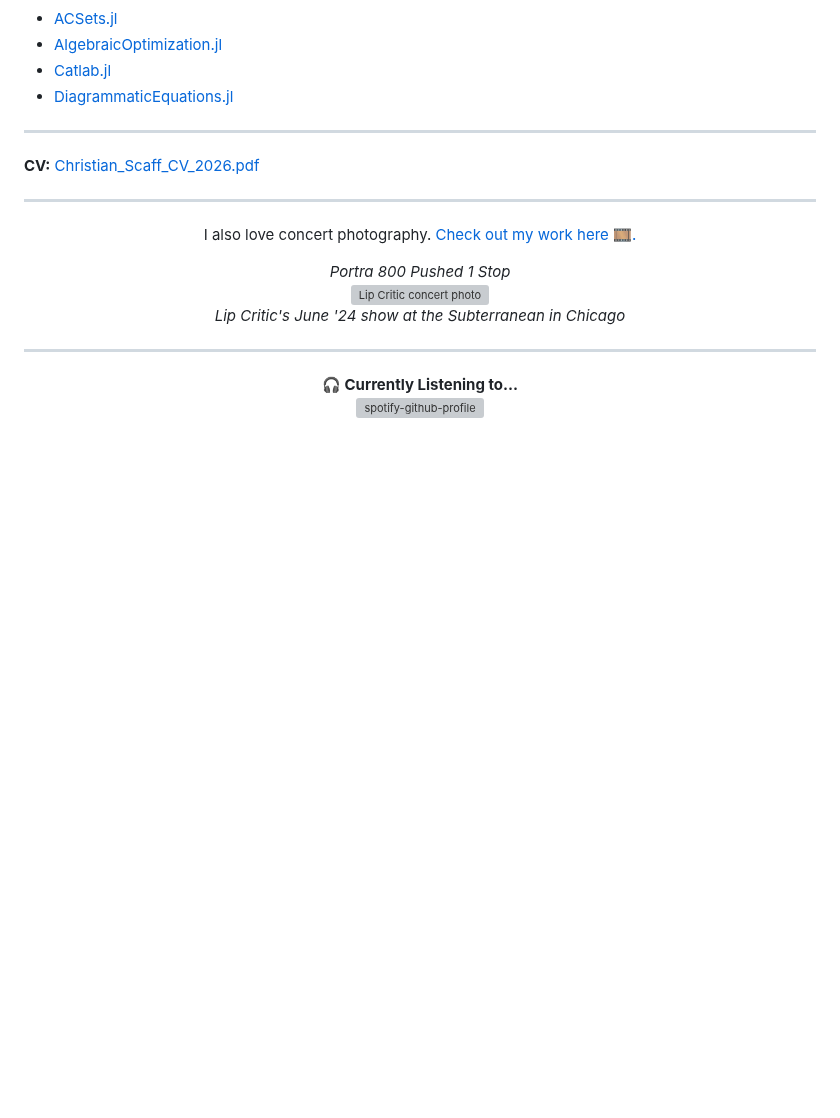
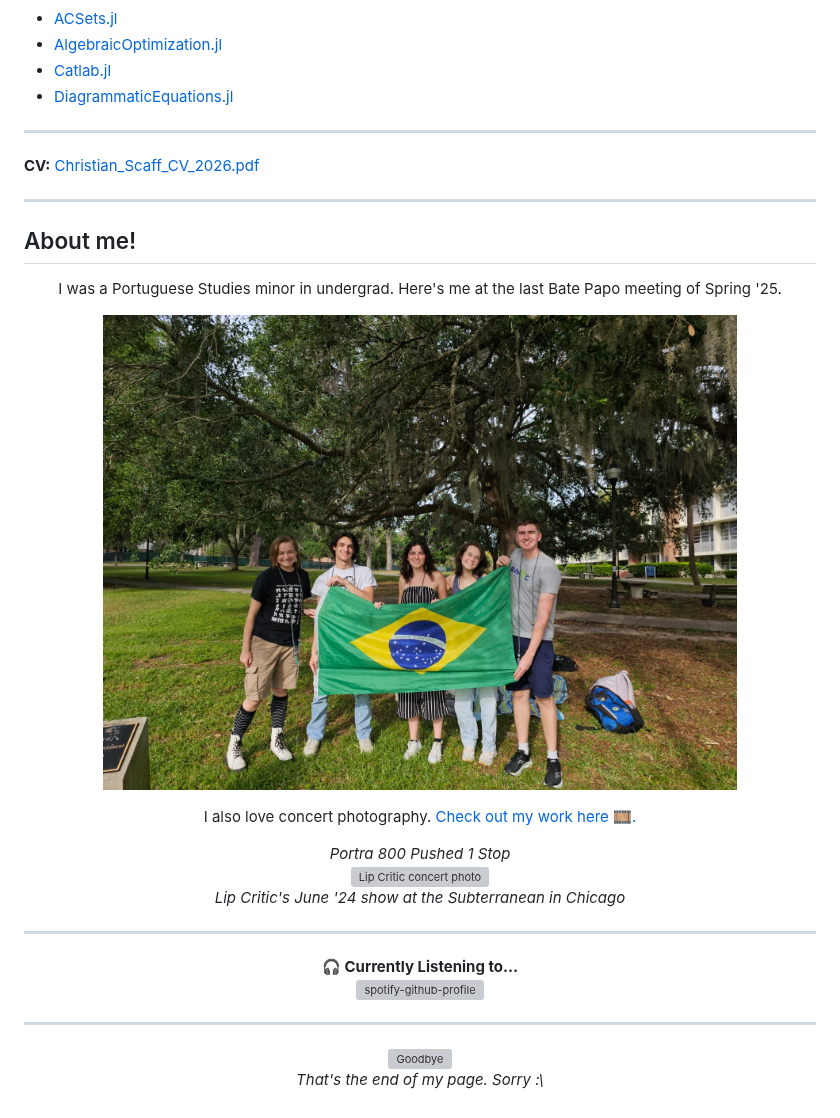
Before and after one commit to cscaff/cscaff, a Markdown page: README.md, the part around one of its changes. Rendered like a GitHub page; pictures changed too: images/brazilian_club.JPG (added); blank space fills up the shorter version; grey boxes are pictures that could not be loaded.

Commit message:
Added some fun pics.

```diff
--- a/README.md
+++ b/README.md
@@ -25,6 +25,14 @@ Hello! I'm a Master's student at Columbia University studying computer science.
 
 ---
 
+## About me!
+
+<p align="center">I was a Portuguese Studies minor in undergrad. Here's me at the last Bate Papo meeting of Spring '25.</p>
+
+<p align="center">
+  <img src="images/brazilian_club.JPG" width="80%" alt="Brazilian club">
+</p>
+
 <p align="center">I also love concert photography. <a href="https://christianscaff.com">Check out my work here 🎞️.</a></p>
 
 <p align="center">
@@ -36,8 +44,15 @@ Hello! I'm a Master's student at Columbia University studying computer science.
 ---
 
 <p align="center">
-<b>🎧 Currently Listening to...</b><br>
+  <b>🎧 Currently Listening to...</b><br>
   <a href="https://github.com/kittinan/spotify-github-profile">
     <img src="https://spotify-github-profile.kittinanx.com/api/view?uid=christianscaff-us&cover_image=true&theme=spotify-embed&show_offline=false&background_color=121212&interchange=false&profanity=false&mode=dark&bar_color=ff2600&bar_color_cover=true" alt="spotify-github-profile">
   </a>
 </p>
+
+---
+
+<p align="center">
+  <img src="images/goodbye.JPG" width="80%" alt="Goodbye"><br>
+  <em>That's the end of my page. Sorry :\</em>
+</p>
```
Also changed, not shown: other parts of README.md (+1 -1 lines), 3 other files.
